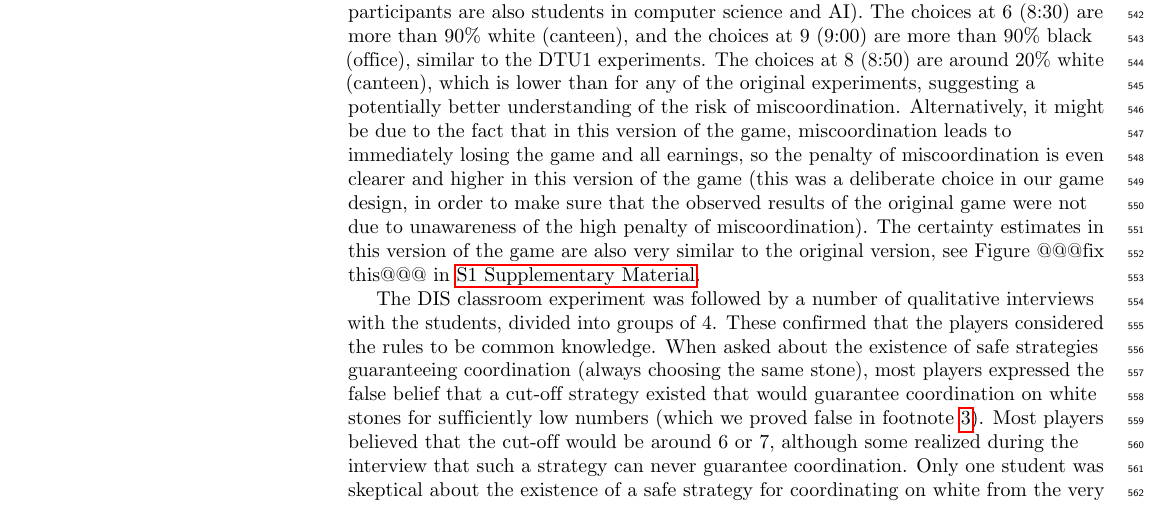
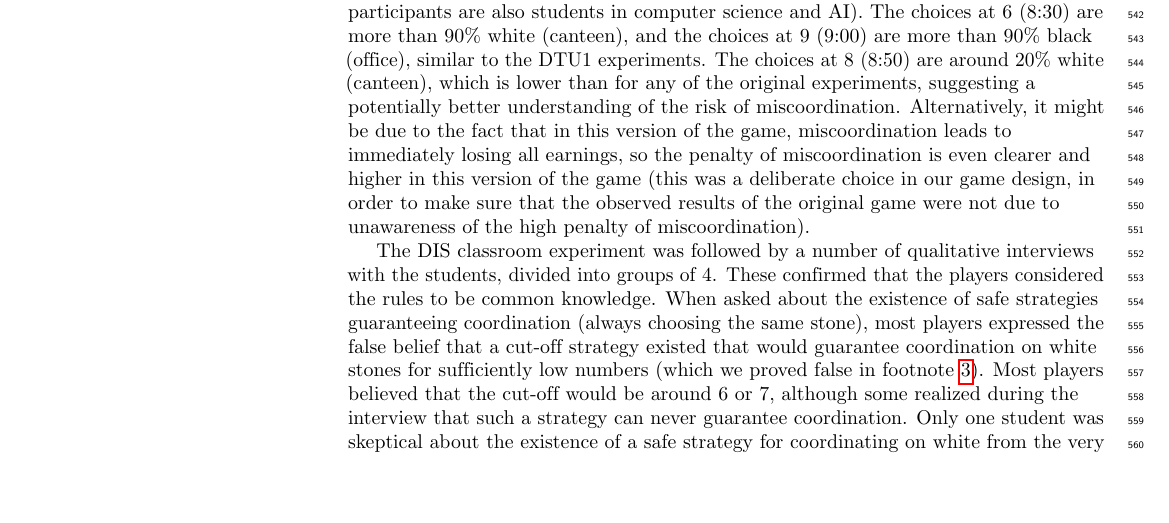
Before and after one commit to gavstrik/Paper_canteen_dilemma, a LaTeX document (latex/PLOS ONE/plos_latex_template.tex, which reads latex/PLOS ONE/body.tex): part of page 15 of 32, cut so that both start at the same text, the shorter picture padded with empty space. Compiled offline with pdfLaTeX; a missing bibliography style is replaced by a similar one.

Commit message:
fix: remove mention of certainties in DIS fig

```diff
--- a/latex/PLOS ONE/body.tex
+++ b/latex/PLOS ONE/body.tex
@@ -183,9 +183,9 @@ Fig.~\ref{timeseries} shows the mean frequency of canteen choices as a function
   \caption{Logistic regression of the relationship between card number and choice of a white stone in the qualitative experiment at DIS. The resulting curve shows a very similar overall trend as in the main experiments shown in figure 1.}
   \label{fig:dis}
   \end{figure}
-Fig.~\ref{fig:dis} shows the results for the alternative version of the game conducted at DIS, where players are dealt cards with numbers from 2 to 9, and choose either a black or a white stones (cf.\ Section~\ref{sect:experimental_design}). Choosing a white stone corresponds to choosing office in the original version of the game, and getting a card with the number $n$ corresponds to arriving at $9{:}00+00{:}10(n-9)$ in the original game. So e.g.\ receiving card 7 correponds to arriving at $8{:}40$, receiving card 8 corresponds to arriving at $8{:}50$, and receiving card 9 corresponds to arriving at $9{:}00$. The results in Figure~\ref{fig:dis} are very similar to the results of the original version of the game, Figure~\ref{fig:1}. The curve has the same shape, and with a slope that is most similar to the DTU experiments (which makes sense, as here the participants are also students in computer science and AI). The choices at 6 ($8{:}30$) are more than $90\%$ white (canteen), and the choices at 9 ($9{:}00$) are more than $90\%$ black (office), similar to the DTU1 experiments. The choices at 8 ($8{:}50$) are around $20\%$ white (canteen), which is lower than for any of the original experiments, suggesting a potentially better understanding of the risk of miscoordination. Alternatively, it might be due to the fact that in this version of the game, miscoordination leads to immediately losing the game and all earnings, so the penalty of miscoordination is even clearer and higher in this version of the game (this was a deliberate choice in our game design, in order to make sure that the observed results of the original game were not due to unawareness of the high penalty of miscoordination). The certainty estimates in this version of the game are also very similar to the original version, see Figure
+Fig.~\ref{fig:dis} shows the results for the alternative version of the game conducted at DIS, where players are dealt cards with numbers from 2 to 9, and choose either a black or a white stones (cf.\ Section~\ref{sect:experimental_design}). Choosing a white stone corresponds to choosing office in the original version of the game, and getting a card with the number $n$ corresponds to arriving at $9{:}00+00{:}10(n-9)$ in the original game. So e.g.\ receiving card 7 correponds to arriving at $8{:}40$, receiving card 8 corresponds to arriving at $8{:}50$, and receiving card 9 corresponds to arriving at $9{:}00$. The results in Figure~\ref{fig:dis} are very similar to the results of the original version of the game, Figure~\ref{fig:1}. The curve has the same shape, and with a slope that is most similar to the DTU experiments (which makes sense, as here the participants are also students in computer science and AI). The choices at 6 ($8{:}30$) are more than $90\%$ white (canteen), and the choices at 9 ($9{:}00$) are more than $90\%$ black (office), similar to the DTU1 experiments. The choices at 8 ($8{:}50$) are around $20\%$ white (canteen), which is lower than for any of the original experiments, suggesting a potentially better understanding of the risk of miscoordination. Alternatively, it might be due to the fact that in this version of the game, miscoordination leads to immediately losing all earnings, so the penalty of miscoordination is even clearer and higher in this version of the game (this was a deliberate choice in our game design, in order to make sure that the observed results of the original game were not due to unawareness of the high penalty of miscoordination).% The certainty estimates in this version of the game are also very similar to the original version, see Figure
 %~zref{fig:dis_certainties}
-@@@fix this@@@ in  \nameref{supplementary_material}.
+%@@@fix this@@@ in  \nameref{supplementary_material}.
 %The only difference is that the participants in the alternative version of the game are more likely to choose white stones (canteen) when receiving cards with numbers 8 and 9, compared to the original version of the game. This is likely due to the higher payoff for choosing white stones when receiving cards with numbers 8 and 9 in the alternative version of the game, compared to the original version of the game.
 %However, in the alternative version, participants are more likely to choose white stones (choosing canteen) when receiving a card with number 8 (when arriving at $8{:}50$)
 %These show behavior similar to our canteen version, although with more choosing white (similar to canteen) at 8 (similar to 8:50) than in the canteen game. We nevertheless see the same drastic increase in "white" choices in the following numbers.
```
